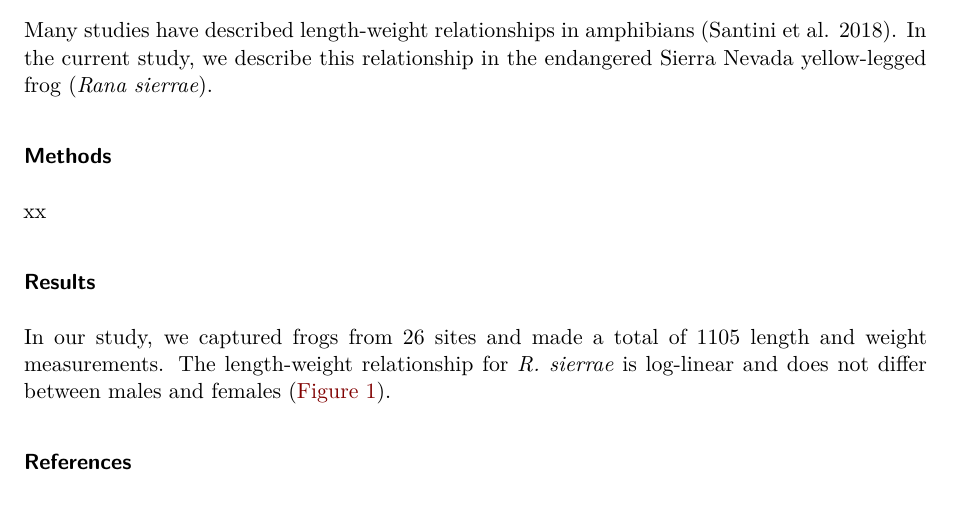
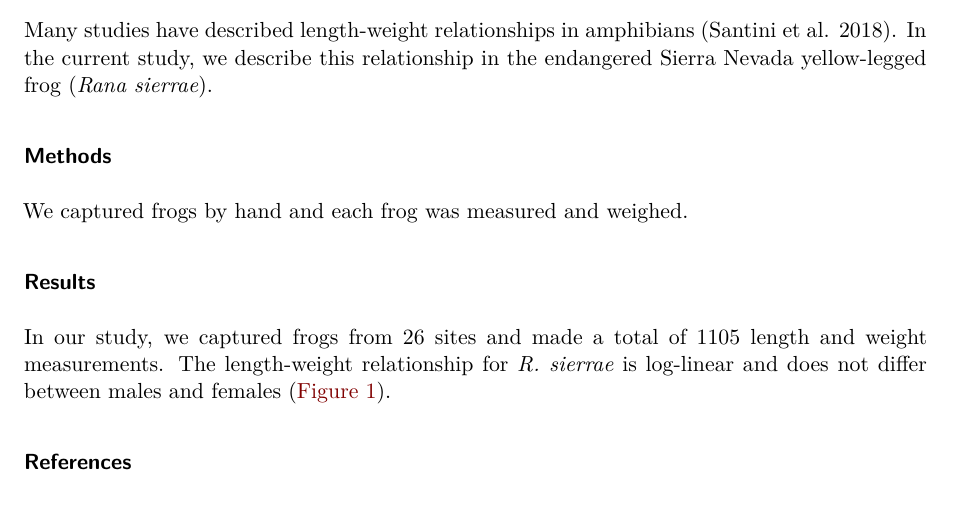
Before and after one commit to SNARL1/reproducible_workflow_demo, a Quarto document (doc/manuscript.qmd): part of page 1 of 2, cut so that both start at the same text. Rendered offline with R 4.5, knitr and Pandoc in place of Quarto, then LaTeX, with nearby package versions.

Commit message:
Start methods section

```diff
--- a/doc/manuscript.qmd
+++ b/doc/manuscript.qmd
@@ -37,7 +36,7 @@ In the current study, we describe this relationship in the endangered Sierra Nev
 
 ### Methods
 
-xx
+We captured frogs by hand and each frog was measured and weighed.
 
 ### Results
 
```
Also changed, not shown: doc/manuscript.qmd (1 more changed lines).
